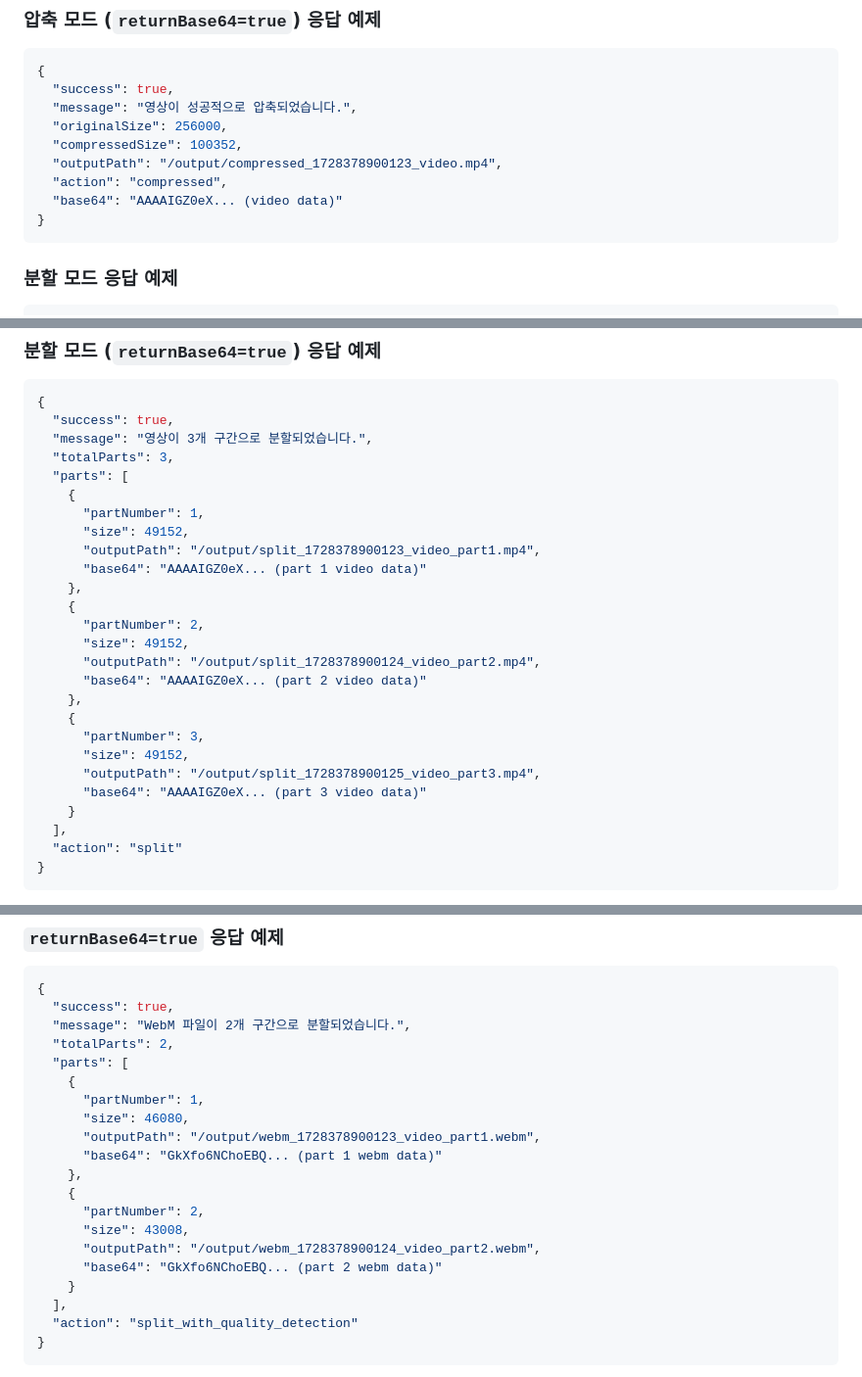
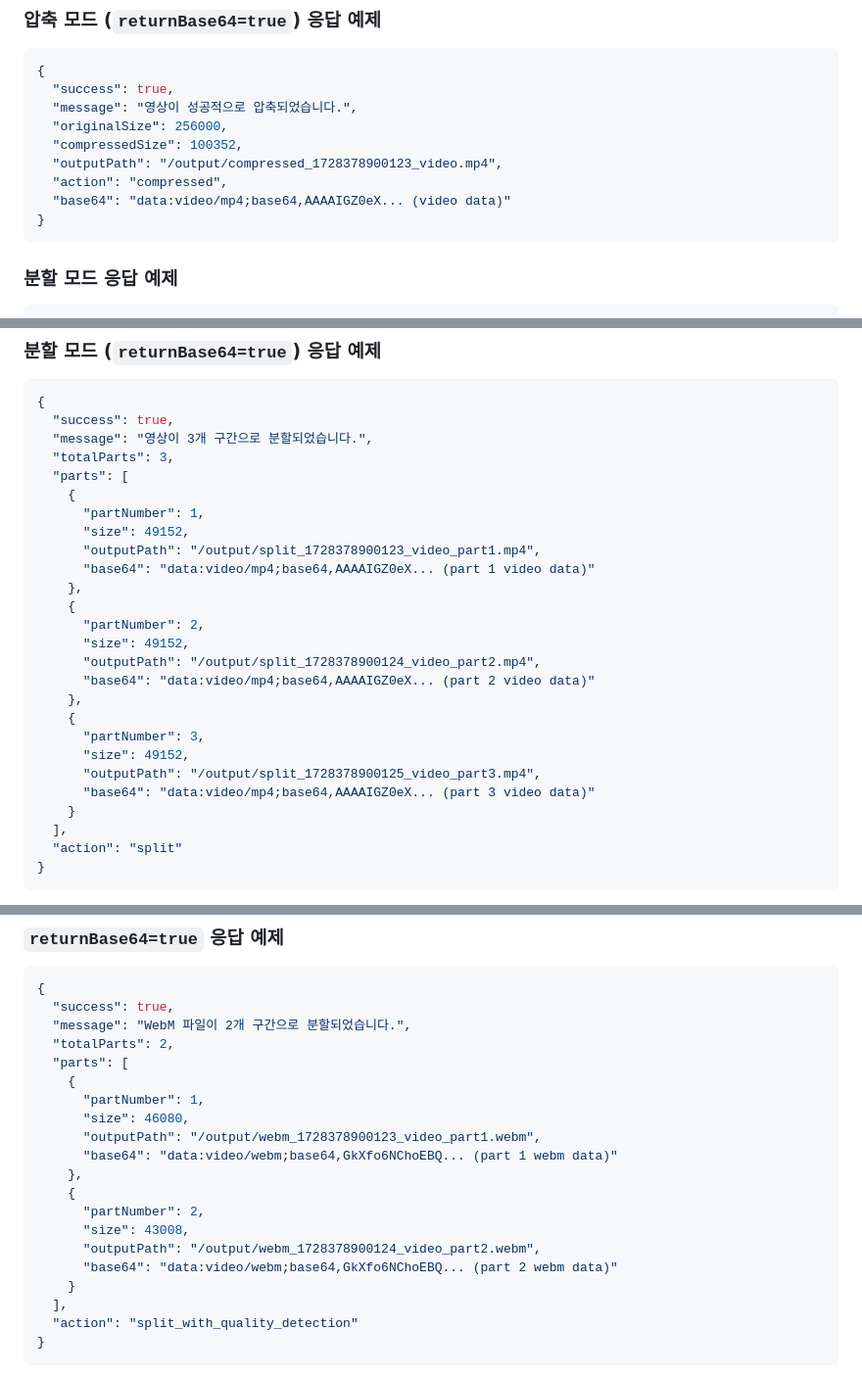
Before and after one commit to llaa33219/image-video-compress-split, a Markdown page: API_EXAMPLES.md, 3 parts joined by grey strips. Shown: that part at 98% size. GitHub-like rendering.

Commit message:
예제 부분은 dataurl인가 그 형식으로 전달하는게 안 표기되어 있던 문제 수정

````diff
--- a/API_EXAMPLES.md
+++ b/API_EXAMPLES.md
@@ -275,7 +275,7 @@ compress_video('video.mp4', 51200, 'split')  # 50MB = 51200KB
   "compressedSize": 100352,
   "outputPath": "/output/compressed_1728378900123_video.mp4",
   "action": "compressed",
-  "base64": "AAAAIGZ0eX... (video data)"
+  "base64": "data:video/mp4;base64,AAAAIGZ0eX... (video data)"
 }
 ```
 
@@ -324,19 +324,19 @@ compress_video('video.mp4', 51200, 'split')  # 50MB = 51200KB
       "partNumber": 1,
       "size": 49152,
       "outputPath": "/output/split_1728378900123_video_part1.mp4",
-      "base64": "AAAAIGZ0eX... (part 1 video data)"
+      "base64": "data:video/mp4;base64,AAAAIGZ0eX... (part 1 video data)"
     },
     {
       "partNumber": 2,
       "size": 49152,
       "outputPath": "/output/split_1728378900124_video_part2.mp4",
-      "base64": "AAAAIGZ0eX... (part 2 video data)"
+      "base64": "data:video/mp4;base64,AAAAIGZ0eX... (part 2 video data)"
     },
     {
       "partNumber": 3,
       "size": 49152,
       "outputPath": "/output/split_1728378900125_video_part3.mp4",
-      "base64": "AAAAIGZ0eX... (part 3 video data)"
+      "base64": "data:video/mp4;base64,AAAAIGZ0eX... (part 3 video data)"
     }
   ],
   "action": "split"
@@ -460,13 +460,13 @@ splitWebM(webmFile, 51200, true); // Base64 데이터 포함
       "partNumber": 1,
       "size": 46080,
       "outputPath": "/output/webm_1728378900123_video_part1.webm",
-      "base64": "GkXfo6NChoEBQ... (part 1 webm data)"
+      "base64": "data:video/webm;base64,GkXfo6NChoEBQ... (part 1 webm data)"
     },
     {
       "partNumber": 2,
       "size": 43008,
       "outputPath": "/output/webm_1728378900124_video_part2.webm",
-      "base64": "GkXfo6NChoEBQ... (part 2 webm data)"
+      "base64": "data:video/webm;base64,GkXfo6NChoEBQ... (part 2 webm data)"
     }
   ],
   "action": "split_with_quality_detection"
````
Also changed, not shown: other parts of API_EXAMPLES.md (+1 -1 lines).
